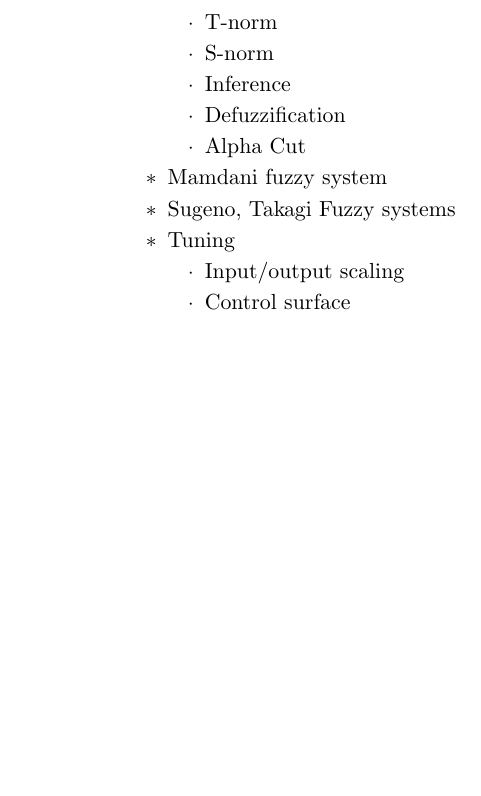
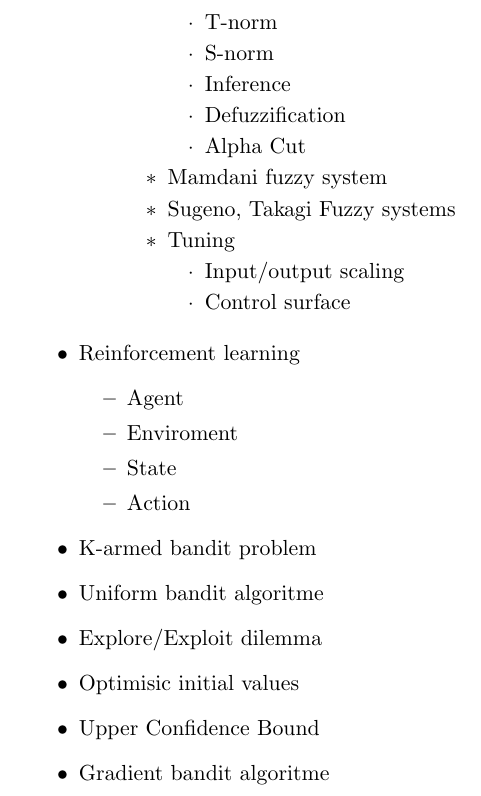
Before and after one commit to LasseGoransson/5sem-pensum, a LaTeX document (pensum.tex): part of page 3 of 5, cut so that both start at the same text, the shorter picture padded with empty space. Compiled offline with pdfLaTeX.

Commit message:
AI slide 5+6 done

```diff
--- a/pensum.tex
+++ b/pensum.tex
@@ -188,6 +188,19 @@
                 \end{itemize}
         \end{itemize}
 
+    \item Reinforcement learning
+        \begin{itemize}
+            \item Agent
+            \item Enviroment
+            \item State
+            \item Action
+        \end{itemize}
+    \item K-armed bandit problem
+    \item Uniform bandit algoritme
+    \item Explore/Exploit dilemma
+    \item Optimisic initial values
+    \item Upper Confidence Bound
+    \item Gradient bandit algoritme
 \end{itemize}
 
 \subsection{Computervision} %TODO still need to add curriculum from lecture 7 to 12:
```
